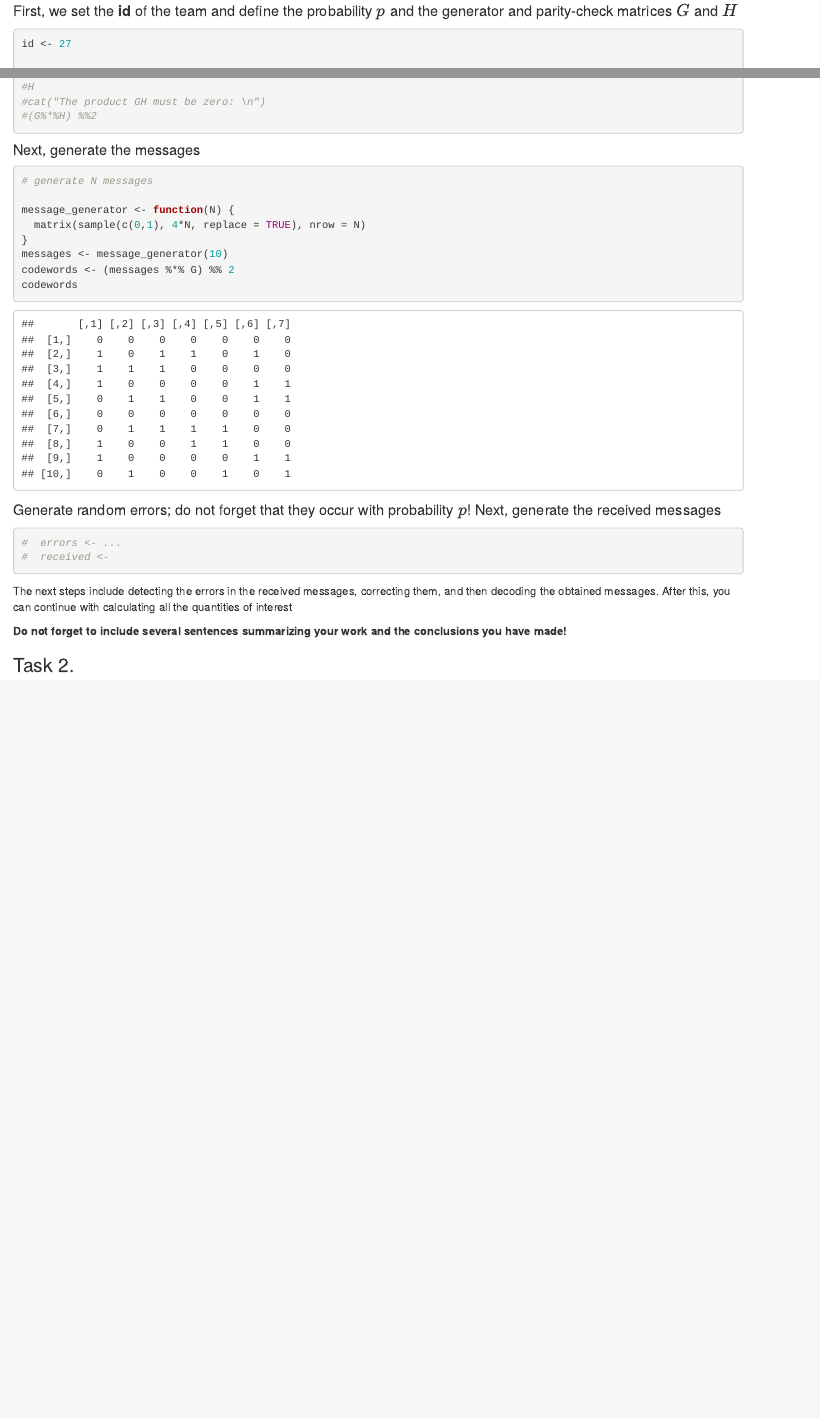
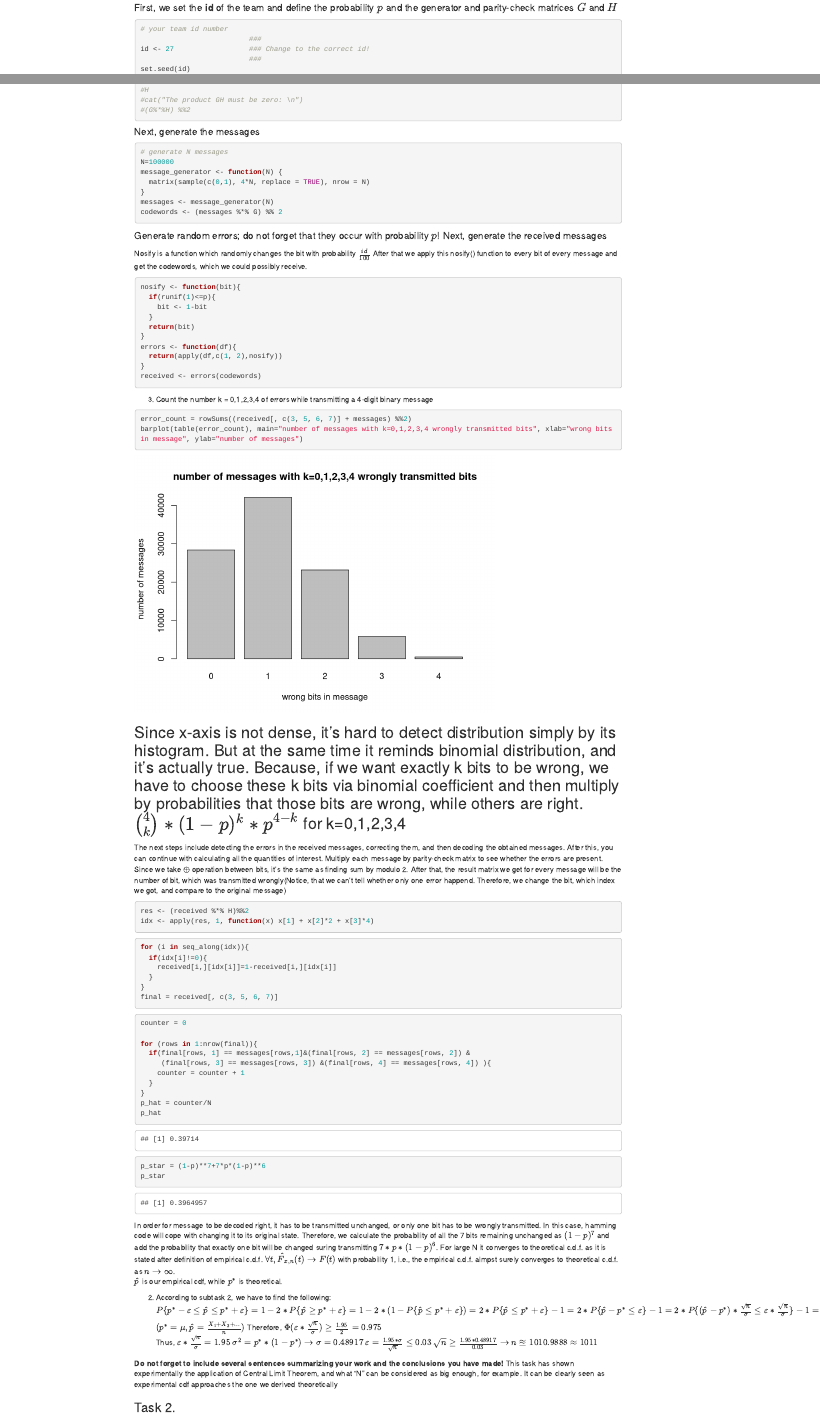
Before and after one commit to tetianavinnik/lab2-2022-Prytula-Krasnianskyi-Vinnik, an R Markdown document (Lab2-2022-Prytula-Krasnianskyi-Vinnik.Rmd): the page in a window 1100 px wide, from 1120 px down before the commit and from 750 px down after it, so that both start at the same text, and a second part further down, joined at a grey line. Rendered offline with R 4.5, knitr and Pandoc, with nearby package versions.

Commit message:
Task 1 & 3 merged

````diff
--- a/Lab2-2022-Prytula-Krasnianskyi-Vinnik.Rmd
+++ b/Lab2-2022-Prytula-Krasnianskyi-Vinnik.Rmd
@@ -61,18 +62,20 @@ $$
 #### First, we set the **id** of the team and define the probability $p$ and the generator and parity-check matrices $G$ and $H$
 
 ```{r}
-id <- 27
-
+# your team id number
+                          ###
+id <- 27                  ### Change to the correct id!
+                          ###
 set.seed(id)
 p <- id/100
 # matrices G and H
 G <- matrix(c(1, 1, 1, 0, 0, 0, 0,
-		1, 0, 0, 1, 1, 0, 0,
-		0, 1, 0, 1, 0, 1, 0,
-		1, 1, 0, 1, 0, 0, 1), nrow = 4, byrow = TRUE)
+		          1, 0, 0, 1, 1, 0, 0,
+		          0, 1, 0, 1, 0, 1, 0,
+		          1, 1, 0, 1, 0, 0, 1), nrow = 4, byrow = TRUE)
 H <- t(matrix(c(1, 0, 1, 0, 1, 0, 1,
-		0, 1, 1, 0, 0, 1, 1,
-		0, 0, 0, 1, 1, 1, 1), nrow = 3, byrow = TRUE))
+		            0, 1, 1, 0, 0, 1, 1,
+		            0, 0, 0, 1, 1, 1, 1), nrow = 3, byrow = TRUE))
 # cat("The matrix G is: \n")
 #G
 #cat("The matrix H is: \n")
@@ -85,25 +88,86 @@ H <- t(matrix(c(1, 0, 1, 0, 1, 0, 1,
 
 ```{r}
 # generate N messages
-
+N=100000
 message_generator <- function(N) {
   matrix(sample(c(0,1), 4*N, replace = TRUE), nrow = N)
 }
-messages <- message_generator(10)
+messages <- message_generator(N)
 codewords <- (messages %*% G) %% 2
-codewords
 ```
 
-#### Generate random errors; do not forget that they occur with probability $p$! Next, generate the received messages
+#### Generate random errors; do not forget that they occur with probability \(p\)! Next, generate the received messages
+Nosify is a function which randomly changes the bit with probability $\frac{id}{100}$
+After that we apply this nosify() function to every bit of every message and get the codewords, which we could possibly receive.
 
 ```{r}
-#  errors <- ...
-#  received <-
+nosify <- function(bit){
+  if(runif(1)<=p){
+    bit <- 1-bit
+  }
+  return(bit)
+}
+errors <- function(df){
+  return(apply(df,c(1, 2),nosify))
+}
+received <- errors(codewords)
 ```
 
-The next steps include detecting the errors in the received messages, correcting them, and then decoding the obtained messages. After this, you can continue with calculating all the quantities of interest
+3. Count the number k = 0,1,2,3,4 of errors while transmitting a 4-digit binary message
+```{r}
+error_count = rowSums((received[, c(3, 5, 6, 7)] + messages) %%2)
+barplot(table(error_count), main="number of messages with k=0,1,2,3,4 wrongly transmitted bits", xlab="wrong bits in message", ylab="number of messages")
+
+```
+Since x-axis is not dense, it's hard to detect distribution simply by its histogram. But at the same time it reminds binomial distribution, and it's actually true. Because, if we want exactly k bits to be wrong, we have to choose these k bits via binomial coefficient and then multiply by probabilities that those bits are wrong, while others are right. $\binom{4}{k}*(1-p)^k*p^{4-k}$ for k=0,1,2,3,4
+------------------------
+The next steps include detecting the errors in the received messages, correcting them, and then decoding the obtained messages. After this, you can continue with calculating all the quantities of interest.
+Multiply each message by parity-check matrix to see whether the errors are present. Since we take $\oplus$ operation between bits, it's the same as finding sum by modulo 2. After that, the result matrix we get for every message will be the number of bit, which was transmitted wrongly(Notice, that we can't tell whether only one error happend. Therefore, we change the bit, which index we got, and compare to the original message)
+``` {r}
+res <- (received %*% H)%%2
+idx <- apply(res, 1, function(x) x[1] + x[2]*2 + x[3]*4)
+```
+
+``` {r}
+for (i in seq_along(idx)){
+  if(idx[i]!=0){
+    received[i,][idx[i]]=1-received[i,][idx[i]]
+  }
+}
+final = received[, c(3, 5, 6, 7)]
+```
+``` {r}
+counter = 0
+
+for (rows in 1:nrow(final)){
+  if(final[rows, 1] == messages[rows,1]&(final[rows, 2] == messages[rows, 2]) &
+     (final[rows, 3] == messages[rows, 3]) &(final[rows, 4] == messages[rows, 4]) ){
+    counter = counter + 1
+  }
+}
+p_hat = counter/N
+p_hat
+
+p_star = (1-p)**7+7*p*(1-p)**6
+p_star
+```
+
+In order for message to be decoded right, it has to be transmitted unchanged, or only one bit has to be wrongly transmitted. In this case, hamming code will cope with changing it to its original state. Therefore, we calculate the probability of all the 7 bits remaining unchanged as $(1-p)^7$ and add the probability that exactly one bit will be changed suring transmitting $7*p*(1-p)^6$. For large N it converges to theoretical c.d.f. as it is stated after definition of empirical c.d.f. $\forall t, \hat{F}_{x, n}(t) \rightarrow F(t)$ with probability 1, i.e., the empirical c.d.f. almpst surely converges to theoretical c.d.f. as $n \rightarrow \infty$.\
+$\hat{p}$ is our empirical cdf, while $p^*$ is theoretical.
+
+2. According to subtask 2, we have to find the following: $P\{p^*-\varepsilon\le \hat{p}\le p^* + \varepsilon\} = 1-2*P\{\hat{p}\ge p^* + \varepsilon\} = 1- 2*(1-P\{\hat{p}\le p^*+\varepsilon\}) = 2*P\{\hat{p}\le p^*+\varepsilon\} -1 = 2*P\{\hat{p} - p^* \le \varepsilon\} -1 = 2*P\{(\hat{p} - p^*)*\frac{\sqrt{n}}{\sigma} \le \varepsilon*\frac{\sqrt{n}}{\sigma}\} -1 = 2*P\{\frac{S_n - \mu n}{\sigma \sqrt{n}} \le \varepsilon*\frac{\sqrt{n}}{\sigma}\} - 1  = 2*\Phi{(\varepsilon*\frac{\sqrt{n}}{\sigma})} -1 \ge 0.95$. \
+$(p^*=\mu, \hat{p} = \frac{X_1 + X_2 + ...}{n})$
+Therefore,
+$\Phi{(\varepsilon*\frac{\sqrt{n}}{\sigma})} \ge \frac{1.95}{2} = 0.975$ \
+Thus, $\varepsilon * \frac{\sqrt{n}}{\sigma}=1.95$
+$\sigma^2 = p^**(1-p^*) \rightarrow \sigma = 0.48917$
+$\varepsilon = \frac{1.95*\sigma}{\sqrt{n}} \le 0.03$
+$\sqrt{n} \ge \frac{1.95*0.48917}{0.03} \rightarrow n \approxeq 1010.9888 \approx 1011$
+
+
 
 **Do not forget to include several sentences summarizing your work and the conclusions you have made!**
+This task has shown experimentally the application of Central Limit Theorem, and what "N" can be considered as big enough, for example. It can be clearly seen as experimental cdf approaches the one we derived theoretically
 
 ### Task 2.
 
````
Also changed, not shown: Lab2-2022-Prytula-Krasnianskyi-Vinnik.Rmd (3 more changed lines).
